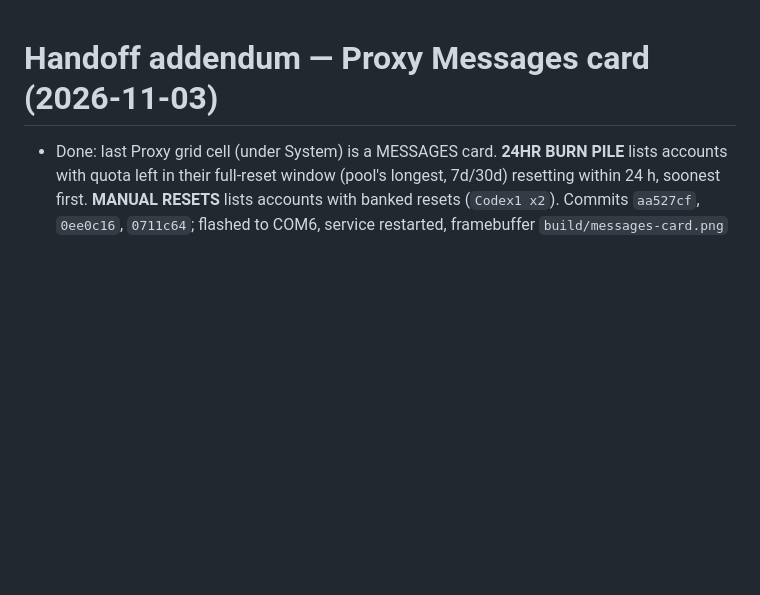
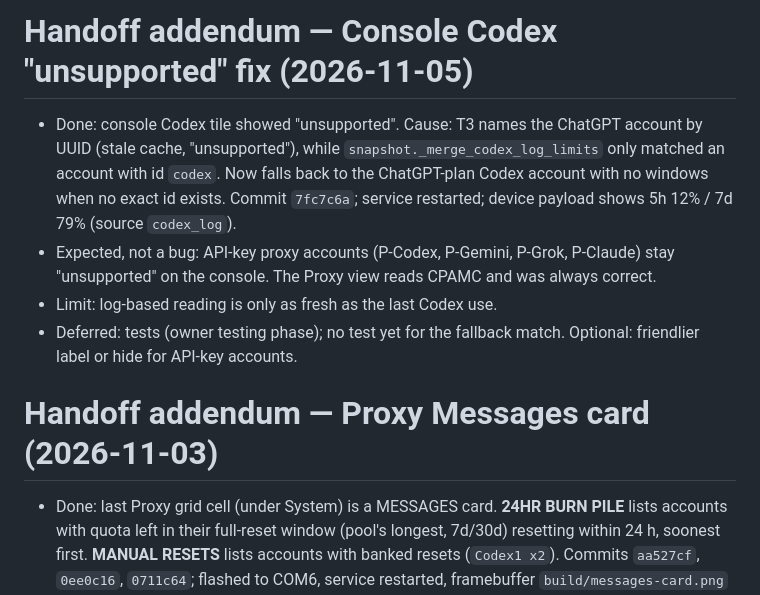
Before and after one commit to zdhoward/AIUsageMonitor, a Markdown page: HANDOFF.md, the part around the change. Drawn GitHub-style; blank space fills up the shorter version.

Commit message:
Record Codex console fix handoff
Co-Authored-By: Claude Sonnet 5.5 <noreply@anthropic.com>

```diff
--- a/HANDOFF.md
+++ b/HANDOFF.md
@@ -1,3 +1,9 @@
+# Handoff addendum — Console Codex "unsupported" fix (2026-11-05)
+- Done: console Codex tile showed "unsupported". Cause: T3 names the ChatGPT account by UUID (stale cache, "unsupported"), while `snapshot._merge_codex_log_limits` only matched an account with id `codex`. Now falls back to the ChatGPT-plan Codex account with no windows when no exact id exists. Commit `7fc7c6a`; service restarted; device payload shows 5h 12% / 7d 79% (source `codex_log`).
+- Expected, not a bug: API-key proxy accounts (P-Codex, P-Gemini, P-Grok, P-Claude) stay "unsupported" on the console. The Proxy view reads CPAMC and was always correct.
+- Limit: log-based reading is only as fresh as the last Codex use.
+- Deferred: tests (owner testing phase); no test yet for the fallback match. Optional: friendlier label or hide for API-key accounts.
+
 # Handoff addendum — Proxy Messages card (2026-11-03)
 - Done: last Proxy grid cell (under System) is a MESSAGES card. **24HR BURN PILE** lists accounts with quota left in their full-reset window (pool's longest, 7d/30d) resetting within 24 h, soonest first. **MANUAL RESETS** lists accounts with banked resets (`Codex1 x2`). Commits `aa527cf`, `0ee0c16`, `0711c64`; flashed to COM6, service restarted, framebuffer `build/messages-card.png` inspected.
 - Data: service reads `rate_limit_reset_credits.available_count` from Codex `wham/usage` (profile key `reset_credits`) and sends per-group `rc` array (sector order, -1 unknown) on the proxy line. Counts available, not `applicable_available_count` (owner OK).
```
Also changed, not shown: docs/PROJECT_LOG.md (+3 -0 lines).
